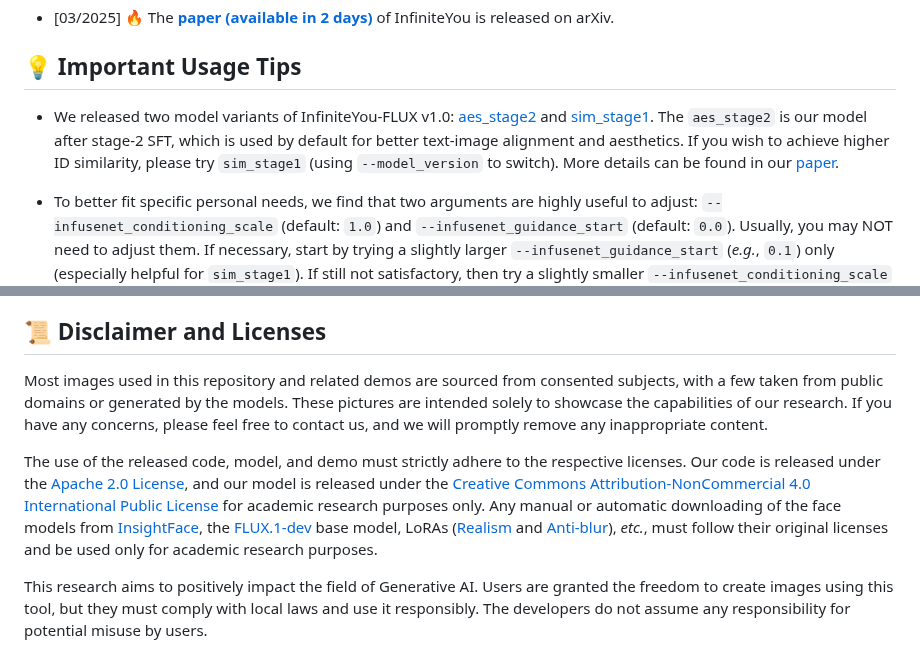
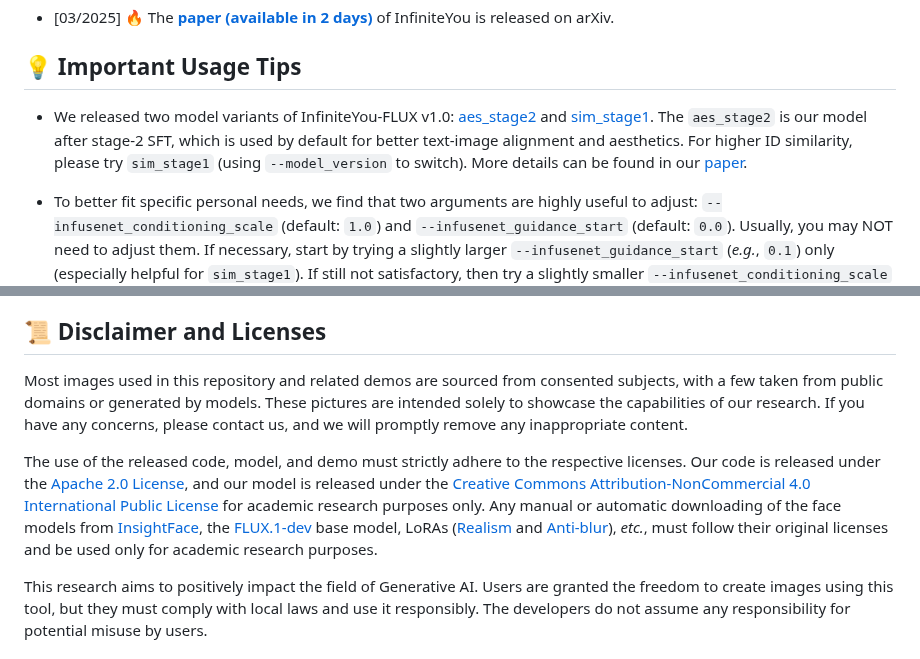
Before and after one commit to zecloud/InfiniteYou, a Markdown page: README.md, 2 parts joined by grey strips. Drawn GitHub-style.

```diff
--- a/README.md
+++ b/README.md
@@ -31,7 +31,7 @@ ByteDance Intelligent Creation
 
 ## 💡 Important Usage Tips
 
-- We released two model variants of InfiniteYou-FLUX v1.0: [aes_stage2](https://huggingface.co/ByteDance/InfiniteYou/tree/main/infu_flux_v1.0/aes_stage2) and [sim_stage1](https://huggingface.co/ByteDance/InfiniteYou/tree/main/infu_flux_v1.0/sim_stage1). The `aes_stage2` is our model after stage-2 SFT, which is used by default for better text-image alignment and aesthetics. If you wish to achieve higher ID similarity, please try `sim_stage1` (using `--model_version` to switch). More details can be found in our [paper]().
+- We released two model variants of InfiniteYou-FLUX v1.0: [aes_stage2](https://huggingface.co/ByteDance/InfiniteYou/tree/main/infu_flux_v1.0/aes_stage2) and [sim_stage1](https://huggingface.co/ByteDance/InfiniteYou/tree/main/infu_flux_v1.0/sim_stage1). The `aes_stage2` is our model after stage-2 SFT, which is used by default for better text-image alignment and aesthetics. For higher ID similarity, please try `sim_stage1` (using `--model_version` to switch). More details can be found in our [paper]().
 
 - To better fit specific personal needs, we find that two arguments are highly useful to adjust: `--infusenet_conditioning_scale` (default: `1.0`) and `--infusenet_guidance_start` (default: `0.0`). Usually, you may NOT need to adjust them. If necessary, start by trying a slightly larger `--infusenet_guidance_start` (*e.g.*, `0.1`) only (especially helpful for `sim_stage1`). If still not satisfactory, then try a slightly smaller `--infusenet_conditioning_scale` (*e.g.*, `0.9`).
 
@@ -122,5 +122,5 @@ InfU features a desirable plug-and-play design, compatible with many existing me
 
 ## 📜 Disclaimer and Licenses
 
-Most images used in this repository and related demos are sourced from consented subjects, with a few taken from public domains or generated by the models. These pictures are intended solely to showcase the capabilities of our research. If you have any concerns, please feel free to contact us, and we will promptly remove any inappropriate content.
+Most images used in this repository and related demos are sourced from consented subjects, with a few taken from public domains or generated by models. These pictures are intended solely to showcase the capabilities of our research. If you have any concerns, please contact us, and we will promptly remove any inappropriate content.
 
```
Also changed, not shown: other parts of README.md (+3 -3 lines).
